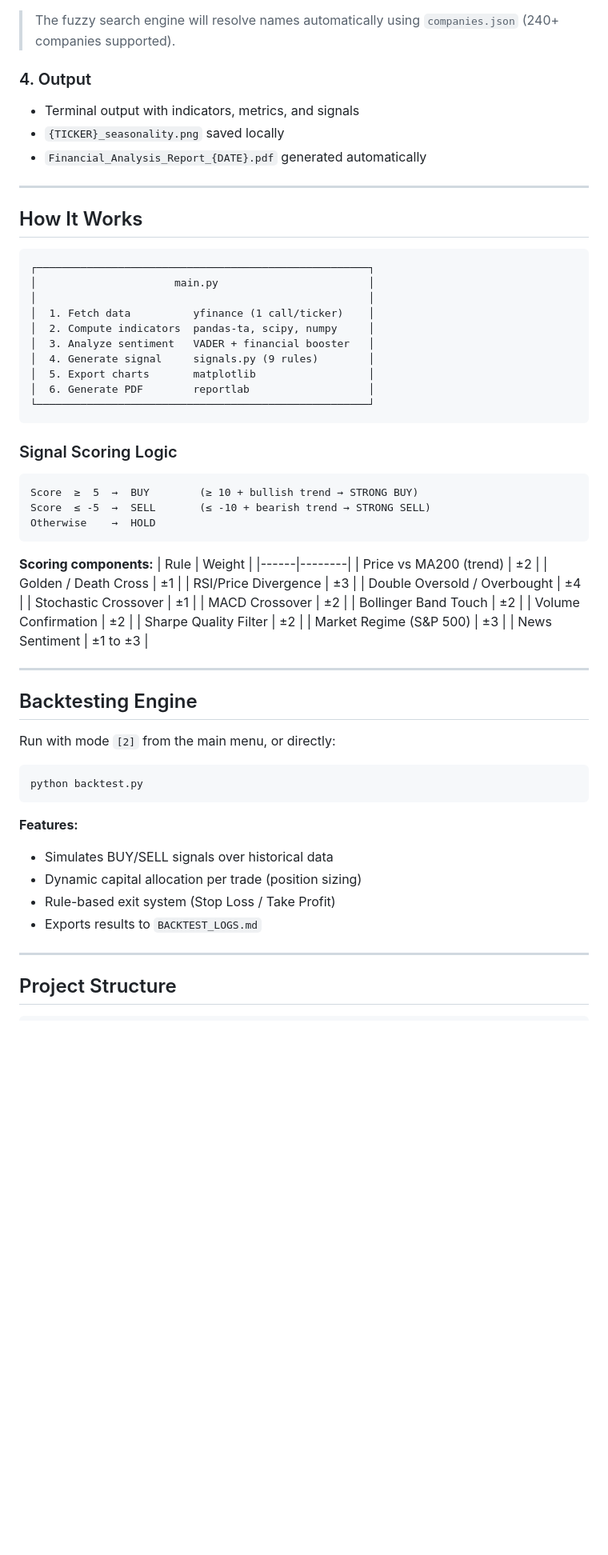
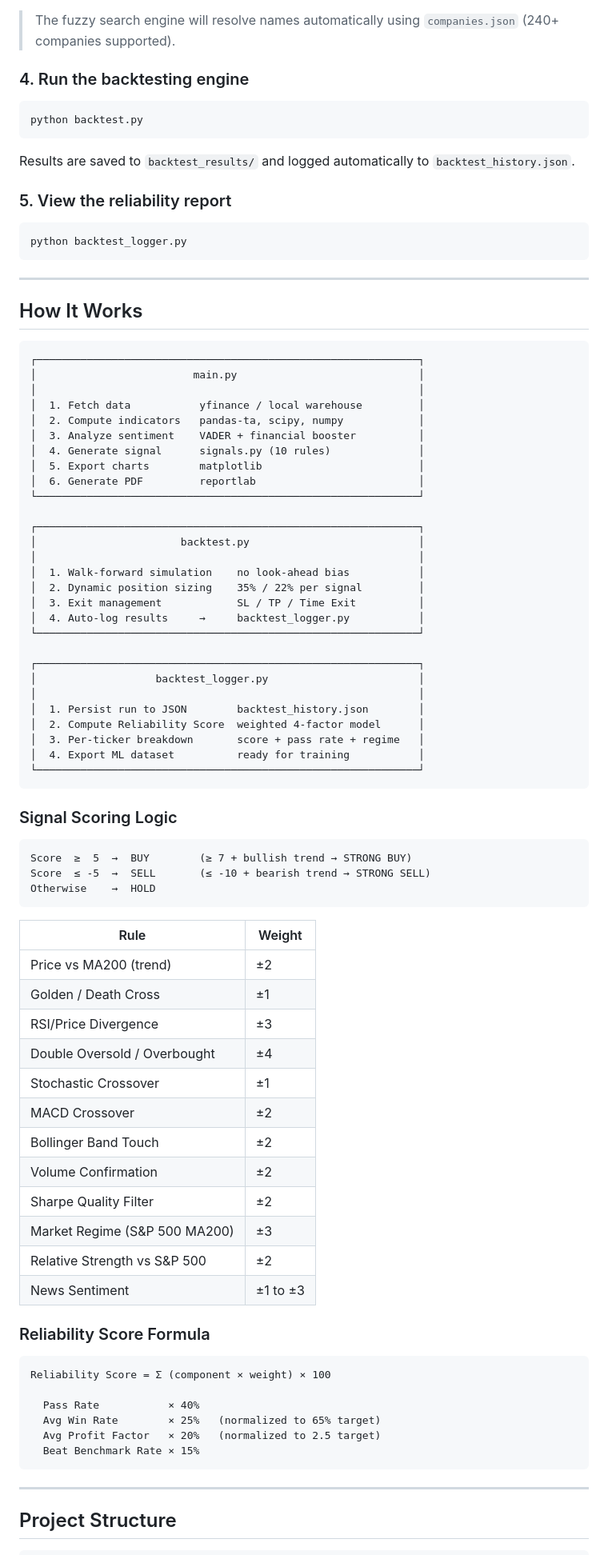
Before and after one commit to youcefbt-dz/MarketLab, a Markdown page: README.md, the part around one of its changes. Shown at 80% size. GitHub-like rendering; blank space fills up the shorter version.

Commit message:
Update README for version 2.4.0 and new features
Updated version number and enhanced features in README.

````diff
--- a/README.md
+++ b/README.md
@@ -121,38 +156,63 @@ You will be prompted to:
 
 > The fuzzy search engine will resolve names automatically using `companies.json` (240+ companies supported).
 
-### 4. Output
+### 4. Run the backtesting engine
 
-- Terminal output with indicators, metrics, and signals
-- `{TICKER}_seasonality.png` saved locally
-- `Financial_Analysis_Report_{DATE}.pdf` generated automatically
+```bash
+python backtest.py
+```
+
+Results are saved to `backtest_results/` and logged automatically to `backtest_history.json`.
+
+### 5. View the reliability report
+
+```bash
+python backtest_logger.py
+```
 
 ---
 
 ## How It Works
 
 ```
-┌─────────────────────────────────────────────────────┐
-│                      main.py                        │
-│                                                     │
-│  1. Fetch data          yfinance (1 call/ticker)    │
-│  2. Compute indicators  pandas-ta, scipy, numpy     │
-│  3. Analyze sentiment   VADER + financial booster   │
-│  4. Generate signal     signals.py (9 rules)        │
-│  5. Export charts       matplotlib                  │
-│  6. Generate PDF        reportlab                   │
-└─────────────────────────────────────────────────────┘
+┌─────────────────────────────────────────────────────────────┐
+│                         main.py                             │
+│                                                             │
+│  1. Fetch data           yfinance / local warehouse         │
+│  2. Compute indicators   pandas-ta, scipy, numpy            │
+│  3. Analyze sentiment    VADER + financial booster          │
+│  4. Generate signal      signals.py (10 rules)              │
+│  5. Export charts        matplotlib                         │
+│  6. Generate PDF         reportlab                          │
+└─────────────────────────────────────────────────────────────┘
+
+┌─────────────────────────────────────────────────────────────┐
+│                       backtest.py                           │
+│                                                             │
+│  1. Walk-forward simulation    no look-ahead bias           │
+│  2. Dynamic position sizing    35% / 22% per signal         │
+│  3. Exit management            SL / TP / Time Exit          │
+│  4. Auto-log results     →     backtest_logger.py           │
+└─────────────────────────────────────────────────────────────┘
+
+┌─────────────────────────────────────────────────────────────┐
+│                   backtest_logger.py                        │
+│                                                             │
+│  1. Persist run to JSON        backtest_history.json        │
+│  2. Compute Reliability Score  weighted 4-factor model      │
+│  3. Per-ticker breakdown       score + pass rate + regime   │
+│  4. Export ML dataset          ready for training           │
+└─────────────────────────────────────────────────────────────┘
 ```
 
 ### Signal Scoring Logic
 
 ```
-Score  ≥  5  →  BUY        (≥ 10 + bullish trend → STRONG BUY)
+Score  ≥  5  →  BUY        (≥ 7 + bullish trend → STRONG BUY)
 Score  ≤ -5  →  SELL       (≤ -10 + bearish trend → STRONG SELL)
 Otherwise    →  HOLD
 ```
 
-**Scoring components:**
 | Rule | Weight |
 |------|--------|
 | Price vs MA200 (trend) | ±2 |
@@ -164,24 +224,20 @@ Otherwise    →  HOLD
 | Bollinger Band Touch | ±2 |
 | Volume Confirmation | ±2 |
 | Sharpe Quality Filter | ±2 |
-| Market Regime (S&P 500) | ±3 |
+| Market Regime (S&P 500 MA200) | ±3 |
+| Relative Strength vs S&P 500 | ±2 |
 | News Sentiment | ±1 to ±3 |
 
----
+### Reliability Score Formula
 
-## Backtesting Engine
+```
+Reliability Score = Σ (component × weight) × 100
 
-Run with mode `[2]` from the main menu, or directly:
-
-```bash
-python backtest.py
+  Pass Rate           × 40%
+  Avg Win Rate        × 25%   (normalized to 65% target)
+  Avg Profit Factor   × 20%   (normalized to 2.5 target)
+  Beat Benchmark Rate × 15%
 ```
-
-**Features:**
-- Simulates BUY/SELL signals over historical data
-- Dynamic capital allocation per trade (position sizing)
-- Rule-based exit system (Stop Loss / Take Profit)
-- Exports results to `BACKTEST_LOGS.md`
 
 ---
 
````
Also changed, not shown: other parts of README.md (+68 -21 lines).
